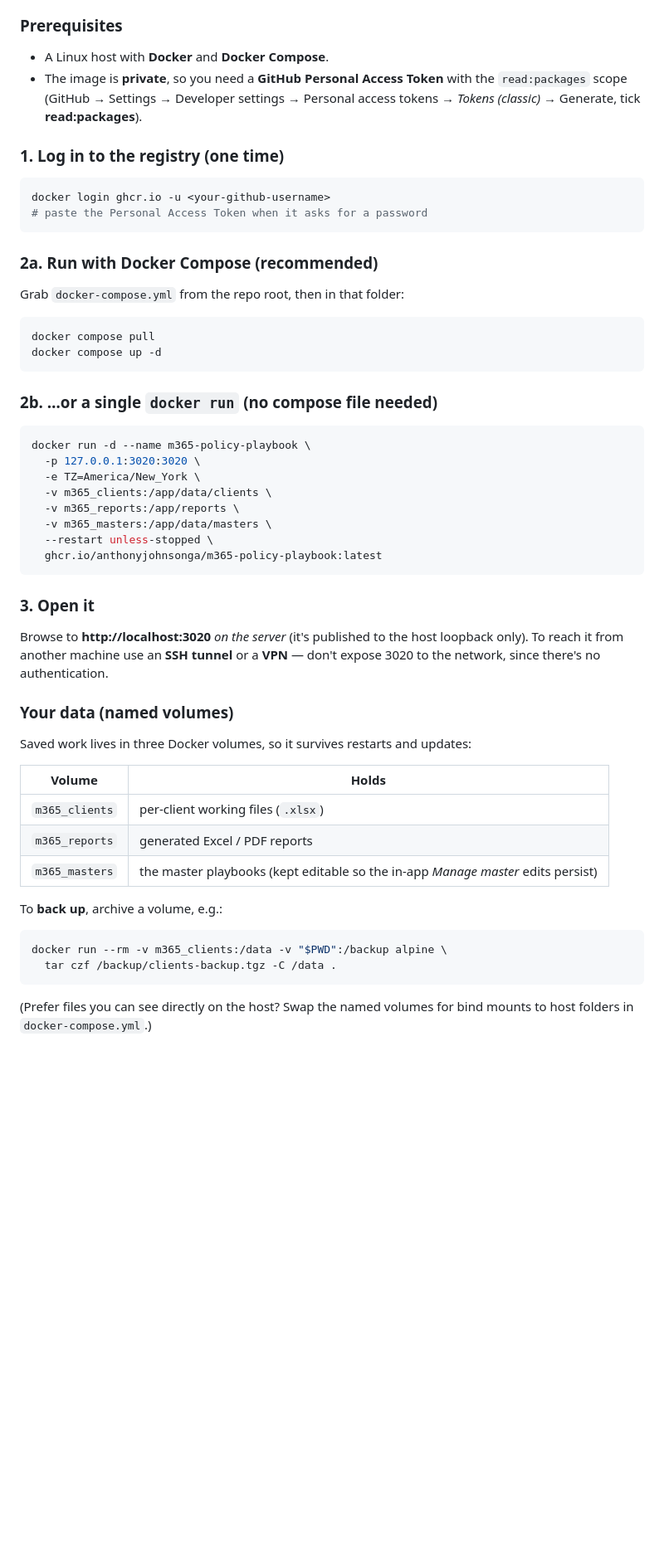
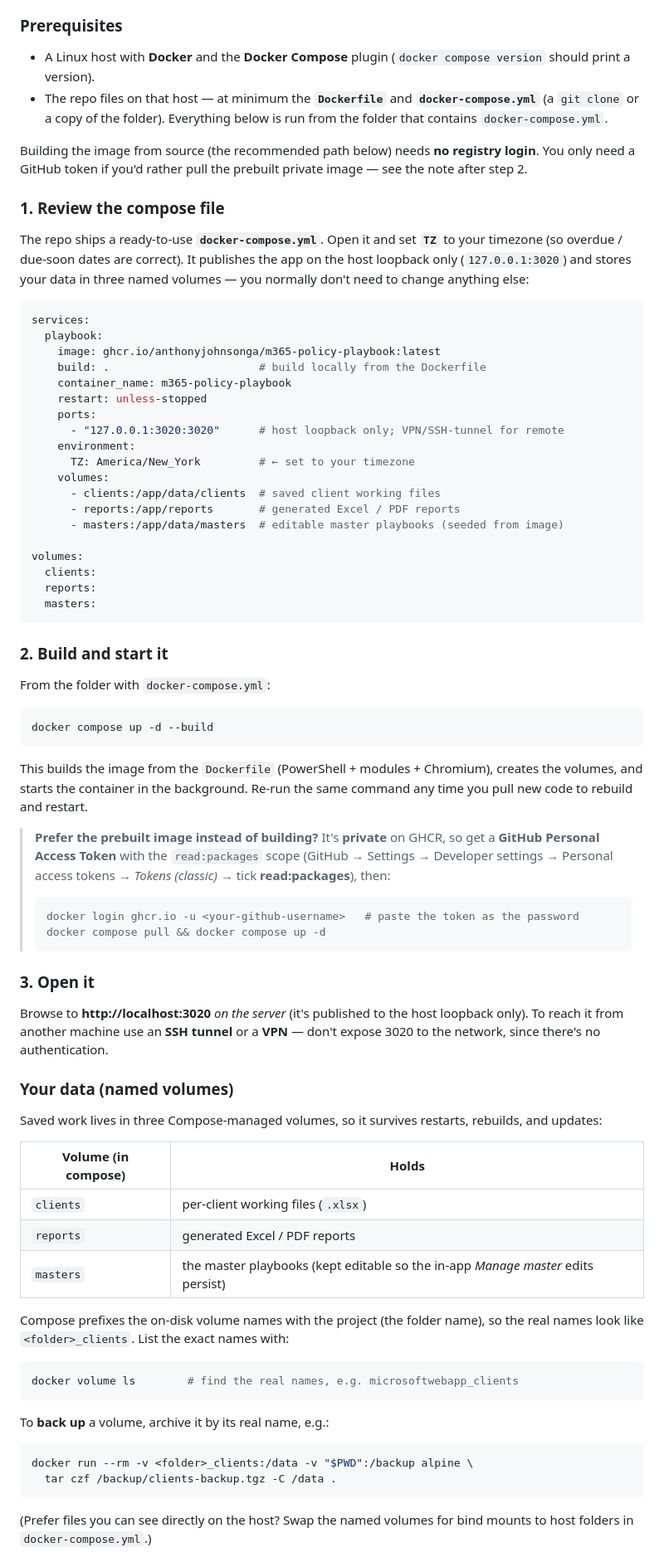
Before and after one commit to anthonyjohnsonga/m365-policy-playbook, a Markdown page: SETUP.md, the part around one of its changes. Shown at 83% size. GitHub-like rendering; blank space fills up the shorter version.

````diff
--- a/SETUP.md
+++ b/SETUP.md
@@ -339,35 +339,61 @@ NAS, or VM. The image bundles PowerShell, the helper modules, and Chromium (so
 > below) and treat it as a single-operator tool, not a shared team app.
 
 ### Prerequisites
-- A Linux host with **Docker** and **Docker Compose**.
-- The image is **private**, so you need a **GitHub Personal Access Token** with
-  the `read:packages` scope (GitHub → Settings → Developer settings → Personal
-  access tokens → *Tokens (classic)* → Generate, tick **read:packages**).
+- A Linux host with **Docker** and the **Docker Compose** plugin
+  (`docker compose version` should print a version).
+- The repo files on that host — at minimum the **`Dockerfile`** and
+  **`docker-compose.yml`** (a `git clone` or a copy of the folder). Everything
+  below is run from the folder that contains `docker-compose.yml`.
 
-### 1. Log in to the registry (one time)
-```bash
-docker login ghcr.io -u <your-github-username>
-# paste the Personal Access Token when it asks for a password
+Building the image from source (the recommended path below) needs **no registry
+login**. You only need a GitHub token if you'd rather pull the prebuilt private
+image — see the note after step 2.
+
+### 1. Review the compose file
+The repo ships a ready-to-use **`docker-compose.yml`**. Open it and set **`TZ`**
+to your timezone (so overdue / due-soon dates are correct). It publishes the app
+on the host loopback only (`127.0.0.1:3020`) and stores your data in three named
+volumes — you normally don't need to change anything else:
+
+```yaml
+services:
+  playbook:
+    image: ghcr.io/anthonyjohnsonga/m365-policy-playbook:latest
+    build: .                       # build locally from the Dockerfile
+    container_name: m365-policy-playbook
+    restart: unless-stopped
+    ports:
+      - "127.0.0.1:3020:3020"      # host loopback only; VPN/SSH-tunnel for remote
+    environment:
+      TZ: America/New_York         # ← set to your timezone
+    volumes:
+      - clients:/app/data/clients  # saved client working files
+      - reports:/app/reports       # generated Excel / PDF reports
+      - masters:/app/data/masters  # editable master playbooks (seeded from image)
+
+volumes:
+  clients:
+  reports:
+  masters:
 ```
 
-### 2a. Run with Docker Compose (recommended)
-Grab `docker-compose.yml` from the repo root, then in that folder:
+### 2. Build and start it
+From the folder with `docker-compose.yml`:
 ```bash
-docker compose pull
-docker compose up -d
+docker compose up -d --build
 ```
+This builds the image from the `Dockerfile` (PowerShell + modules + Chromium),
+creates the volumes, and starts the container in the background. Re-run the same
+command any time you pull new code to rebuild and restart.
 
-### 2b. …or a single `docker run` (no compose file needed)
-```bash
-docker run -d --name m365-policy-playbook \
-  -p 127.0.0.1:3020:3020 \
-  -e TZ=America/New_York \
-  -v m365_clients:/app/data/clients \
-  -v m365_reports:/app/reports \
-  -v m365_masters:/app/data/masters \
-  --restart unless-stopped \
-  ghcr.io/anthonyjohnsonga/m365-policy-playbook:latest
-```
+> **Prefer the prebuilt image instead of building?** It's **private** on GHCR, so
+> get a **GitHub Personal Access Token** with the `read:packages` scope (GitHub →
+> Settings → Developer settings → Personal access tokens → *Tokens (classic)* →
+> tick **read:packages**), then:
+> ```bash
+> docker login ghcr.io -u <your-github-username>   # paste the token as the password
+> docker compose pull && docker compose up -d
+> ```
 
 ### 3. Open it
 Browse to **http://localhost:3020** *on the server* (it's published to the host
@@ -375,17 +401,24 @@ loopback only). To reach it from another machine use an **SSH tunnel** or a
 **VPN** — don't expose 3020 to the network, since there's no authentication.
 
 ### Your data (named volumes)
-Saved work lives in three Docker volumes, so it survives restarts and updates:
+Saved work lives in three Compose-managed volumes, so it survives restarts,
+rebuilds, and updates:
 
-| Volume | Holds |
+| Volume (in compose) | Holds |
 |---|---|
-| `m365_clients` | per-client working files (`.xlsx`) |
-| `m365_reports` | generated Excel / PDF reports |
-| `m365_masters` | the master playbooks (kept editable so the in-app *Manage master* edits persist) |
+| `clients` | per-client working files (`.xlsx`) |
+| `reports` | generated Excel / PDF reports |
+| `masters` | the master playbooks (kept editable so the in-app *Manage master* edits persist) |
 
-To **back up**, archive a volume, e.g.:
+Compose prefixes the on-disk volume names with the project (the folder name), so
+the real names look like `<folder>_clients`. List the exact names with:
 ```bash
-docker run --rm -v m365_clients:/data -v "$PWD":/backup alpine \
+docker volume ls        # find the real names, e.g. microsoftwebapp_clients
+```
+
+To **back up** a volume, archive it by its real name, e.g.:
+```bash
+docker run --rm -v <folder>_clients:/data -v "$PWD":/backup alpine \
   tar czf /backup/clients-backup.tgz -C /data .
 ```
 (Prefer files you can see directly on the host? Swap the named volumes for bind
````
Also changed, not shown: other parts of SETUP.md (+16 -12 lines), README.md (+26 -8 lines).
